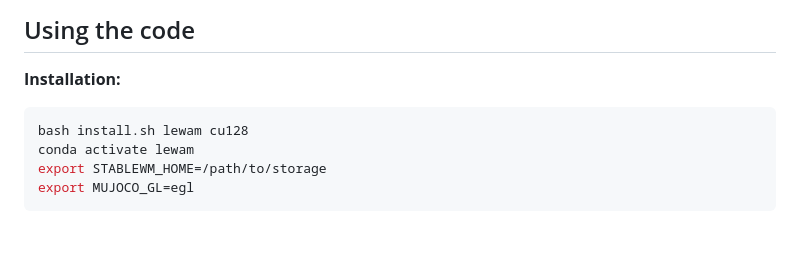
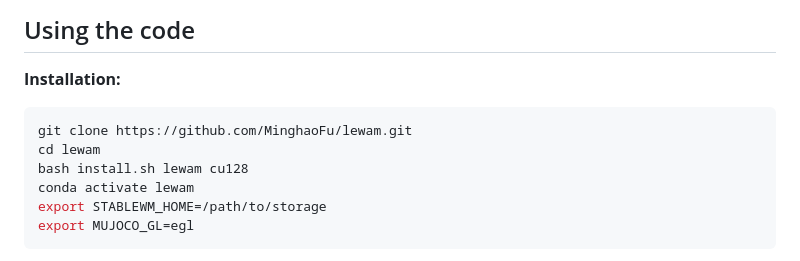
Before and after one commit to MinghaoFu/lewam, a Markdown page: README.md, the part around the change. Rendered like a GitHub page; blank space fills up the shorter version.

Commit message:
Document repository setup before installation

````diff
--- a/README.md
+++ b/README.md
@@ -23,6 +23,8 @@
 
 **Installation:**
 ```bash
+git clone https://github.com/MinghaoFu/lewam.git
+cd lewam
 bash install.sh lewam cu128
 conda activate lewam
 export STABLEWM_HOME=/path/to/storage
````
